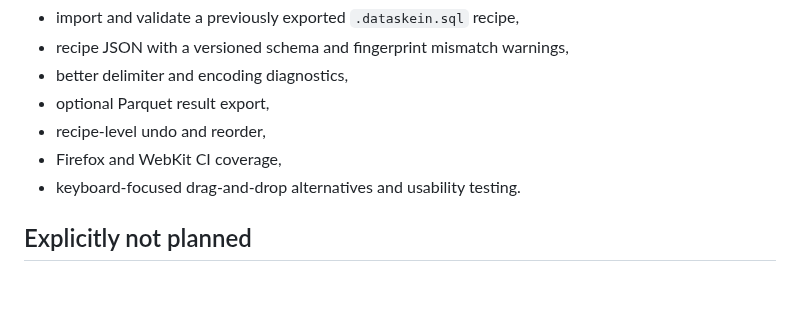
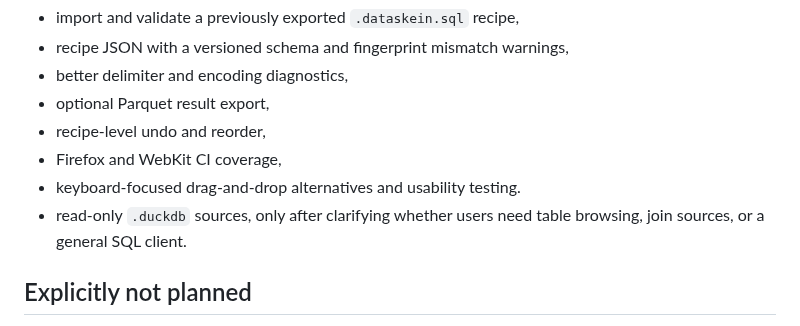
Before and after one commit to arturict/dataskein, a Markdown page: ROADMAP.md, the part around the change. Rendered like a GitHub page; blank space fills up the shorter version.

```diff
--- a/ROADMAP.md
+++ b/ROADMAP.md
@@ -21,6 +21,7 @@ Only after real user feedback:
 - recipe-level undo and reorder,
 - Firefox and WebKit CI coverage,
 - keyboard-focused drag-and-drop alternatives and usability testing.
+- read-only `.duckdb` sources, only after clarifying whether users need table browsing, join sources, or a general SQL client.
 
 ## Explicitly not planned
 
```
Also changed, not shown: CHANGELOG.md (+10 -0 lines), README.md (+1 -1 lines), docs/assets/landing.png, docs/assets/workspace.png, 9 other files.
